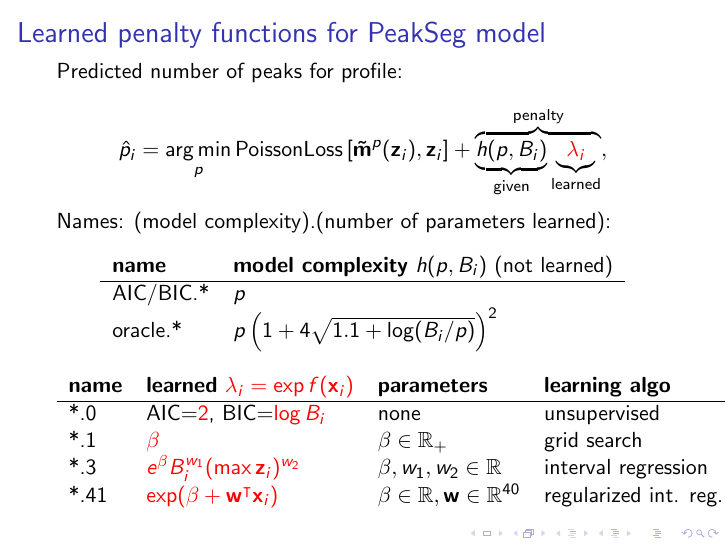
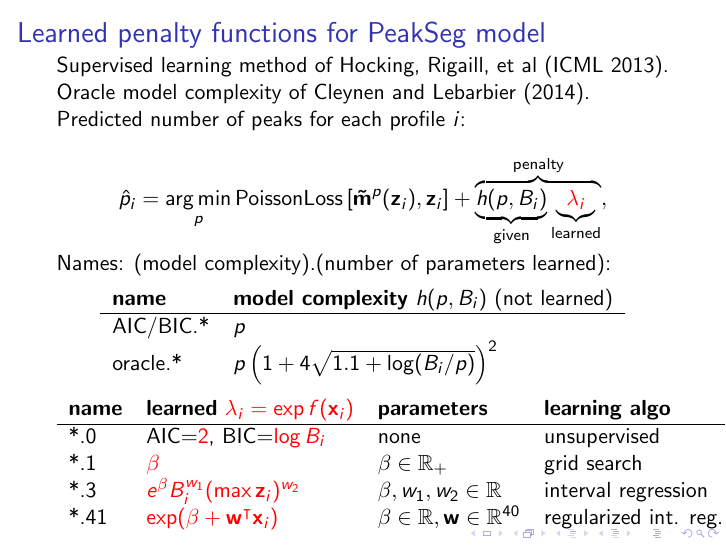
Before and after one commit to tdhock/PeakSegJoint-paper, LaTeX slides (HOCKING-PeakSegJoint-slides.tex): page 28 of 49. Compiled offline with pdfLaTeX.

Commit message:
references

```diff
--- a/HOCKING-PeakSegJoint-slides.tex
+++ b/HOCKING-PeakSegJoint-slides.tex
@@ -414,7 +414,10 @@ Real data: $B=85846$ bases.
 \begin{frame}
   \frametitle{Learned penalty functions for PeakSeg model}
 
-Predicted number of peaks for profile:
+Supervised learning method of Hocking, Rigaill, et al (ICML 2013).\\
+Oracle model complexity of Cleynen and Lebarbier (2014).\\
+
+Predicted number of peaks for each profile $i$:
 
 \begin{equation*}
   \hat p_i =
```
